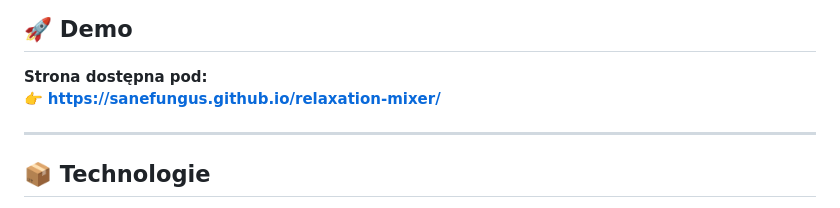
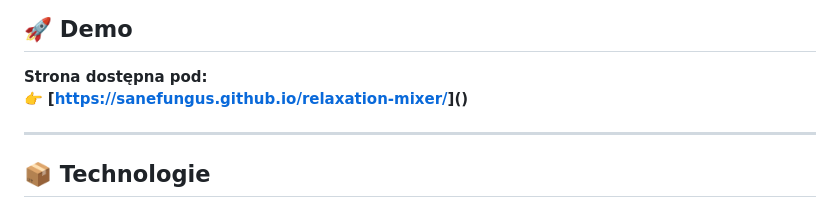
Before and after one commit to SaneFungus/relaxation-mixer, a Markdown page: README.md, the part around the change. GitHub-like rendering.

Commit message:
Fix demo link formatting in README

```diff
--- a/README.md
+++ b/README.md
@@ -25,7 +25,7 @@ Statyczna strona HTML/CSS/JS zaprojektowana do hostingu na GitHub Pages.
 ## 🚀 Demo
 
 **Strona dostępna pod:**
-👉 **[https://sanefungus.github.io/relaxation-mixer/]()**
+👉 **[[https://sanefungus.github.io/relaxation-mixer/](https://sanefungus.github.io/relaxation-mixer/)]()**
 
 ---
 
```
